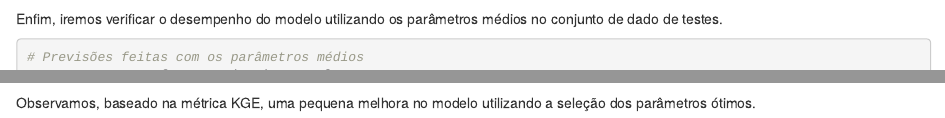
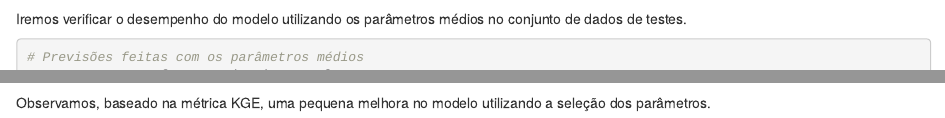
Before and after one commit to jracker/testePSF, an R Markdown document (doc/testPSF_postos.Rmd): the page in a window 1100 px wide, from 9060 px down, and a second part further down, joined at a grey line. Rendered offline with R 4.5, knitr and Pandoc, with nearby package versions; some code elsewhere in the file could not run offline; common packages that the code uses without loading them are loaded.

Commit message:
update description

````diff
--- a/doc/testPSF_postos.Rmd
+++ b/doc/testPSF_postos.Rmd
@@ -409,7 +409,7 @@ avalcv_m287 <- cv287_qmly %>%
 
 
 
-Enfim, iremos verificar o desempenho do modelo utilizando os parâmetros médios no conjunto de dado de testes.
+Iremos verificar o desempenho do modelo utilizando os parâmetros médios no conjunto de dados de testes.
 
 
 ```{r}
@@ -441,4 +441,4 @@ avalcvmpar_287 <- pobs287cv_qmly %>%
 (avalcvmpar_287)
 ```
 
-Observamos, baseado na métrica KGE, uma pequena melhora no modelo utilizando a seleção dos parâmetros ótimos.
+Observamos, baseado na métrica KGE, uma pequena melhora no modelo utilizando a seleção dos parâmetros.
````
